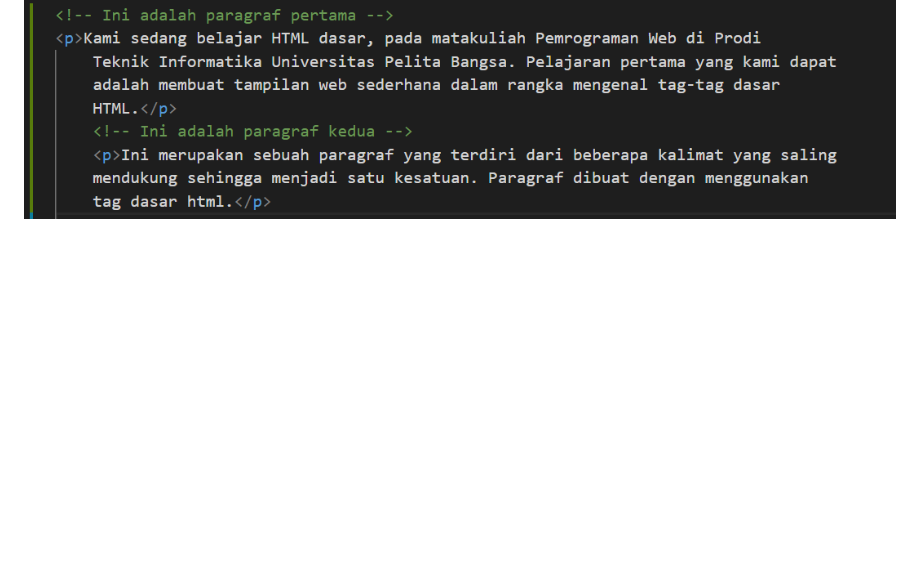
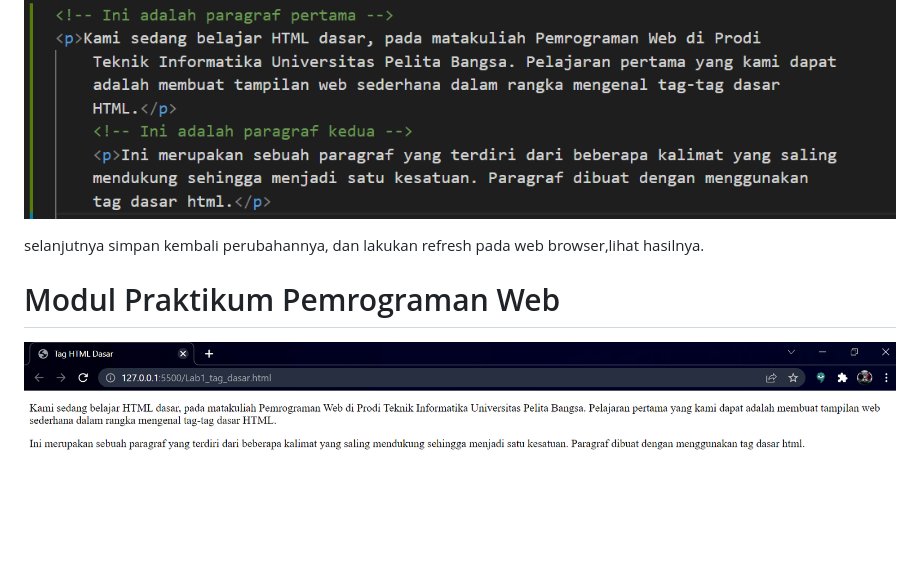
Before and after one commit to Shobahus201201/Lab1web, a Markdown page: README.md, the part around the change. Drawn GitHub-style; pictures changed too: foto/foto5.png (added); blank space fills up the shorter version.

Commit message:
menambahkan foto

```diff
--- a/README.md
+++ b/README.md
@@ -20,3 +20,9 @@ kemudian selanjutnya,buka file tersebut pada web browser misalnya **google chrom
 # **1. Membuat Paragraf**
 
 ![foto](foto/foto4.png)
+
+selanjutnya simpan kembali perubahannya, dan lakukan refresh pada web browser,lihat hasilnya.
+
+# Modul Praktikum Pemrograman Web
+
+![foto](foto/foto5.png)
```
Also changed, not shown: 1 other file.
